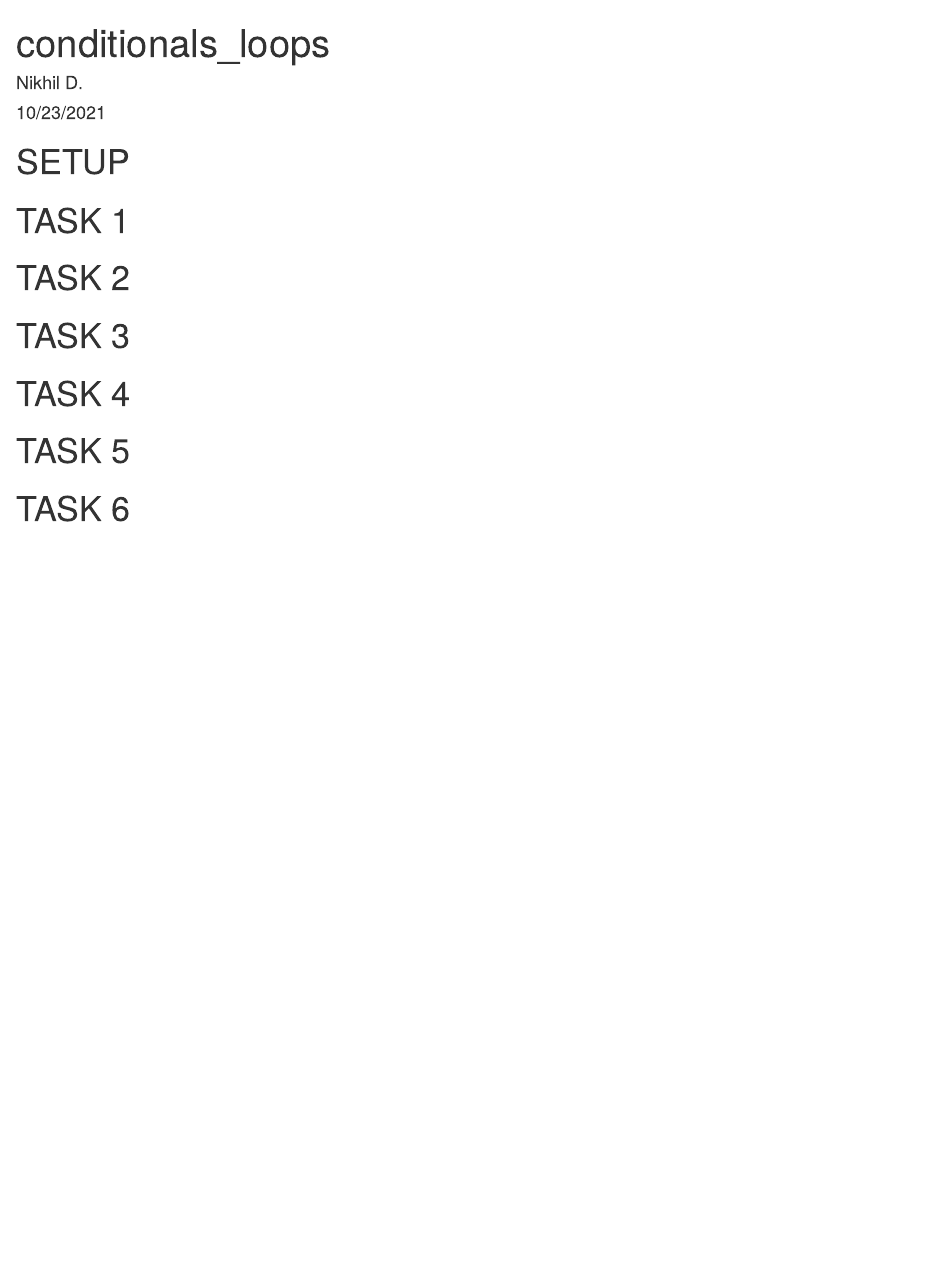
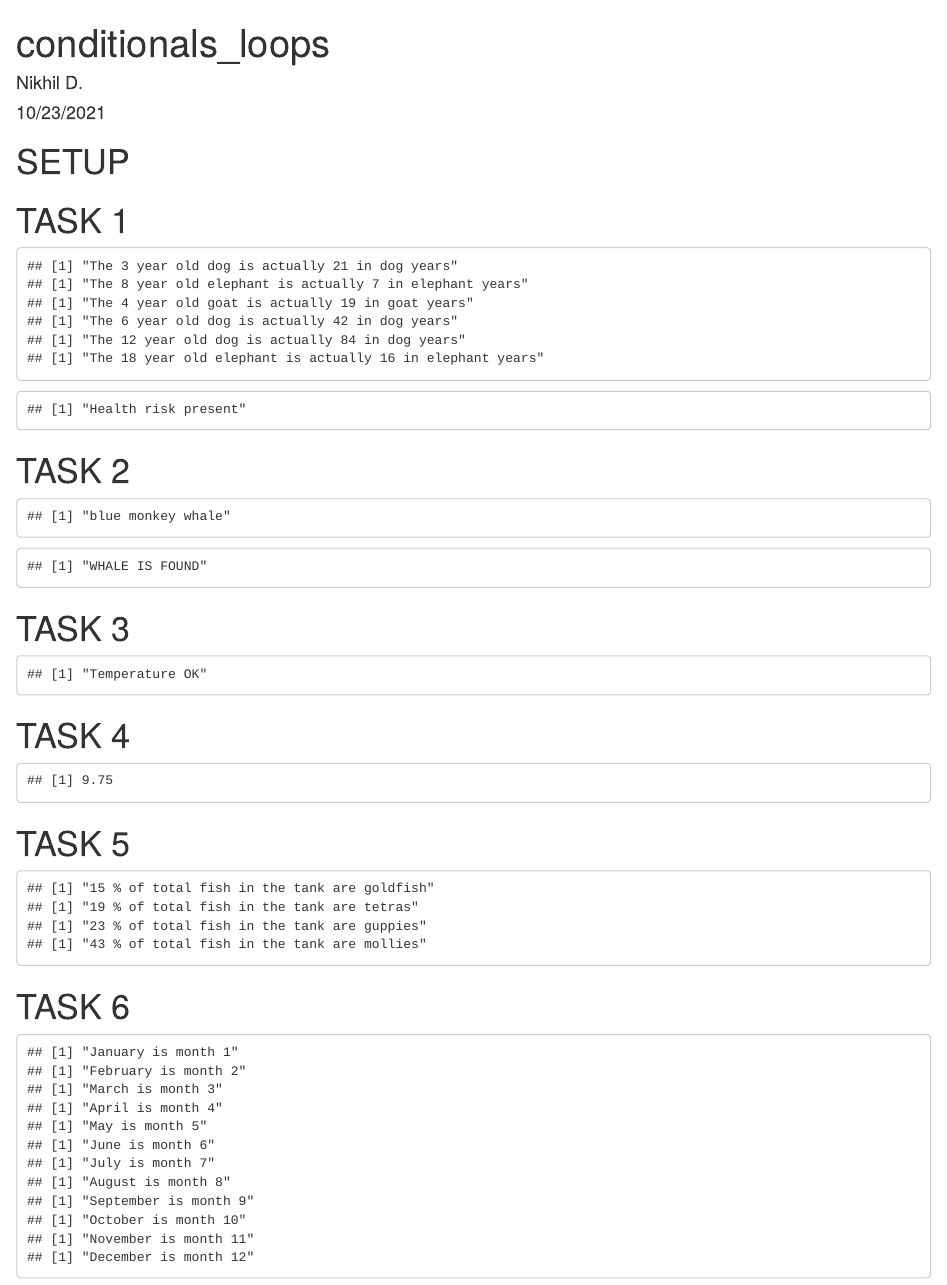
Before and after one commit to nkd29/eds221-day3-activities, an R Markdown document (docs/conditionals_loops.Rmd): the page in a window 1100 px wide, from its top. Rendered offline with R 4.5, knitr and Pandoc, with nearby package versions.

Commit message:
echo changed

````diff
--- a/docs/conditionals_loops.Rmd
+++ b/docs/conditionals_loops.Rmd
@@ -17,7 +17,7 @@ library(ggplot2)
 ```
 
 # TASK 1
-```{r, include= FALSE}
+```{r, echo= FALSE}
 
 # Old example
 species <- c("dog", "elephant", "goat", "dog", "dog", "elephant")
@@ -59,7 +59,7 @@ print(risk)
 
 # TASK 2
 
-```{r, include= FALSE}
+```{r, echo= FALSE}
 # Task 2
 
 species <- "blue monkey whale"
@@ -71,7 +71,7 @@ if (stringr::str_detect(species,'whale') == TRUE) {
 ```
 
 # TASK 3
-```{r, include= FALSE}
+```{r, echo= FALSE}
 
 # Task 3
 
@@ -85,7 +85,7 @@ if (max_airtemp_c > 27) {
 ```
 
 # TASK 4
-```{r, include= FALSE}
+```{r, echo= FALSE}
 
 # Task 4
 
@@ -105,7 +105,7 @@ print(cost)
 ```
 
 # TASK 5
-```{r, include= FALSE}
+```{r, echo= FALSE}
 
 # Task 5
 
@@ -120,7 +120,7 @@ for (i in seq(fish_count)) {
 
 ```
 # TASK 6
-```{r, include= FALSE}
+```{r, echo= FALSE}
 
 # Task 6
 
````
Also changed, not shown: docs/conditionals_loops.md, 1 other file.
